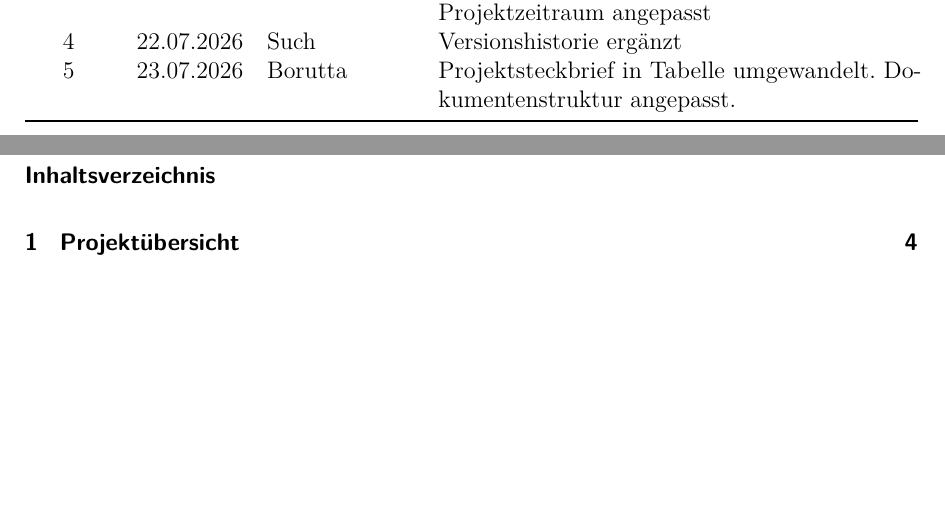
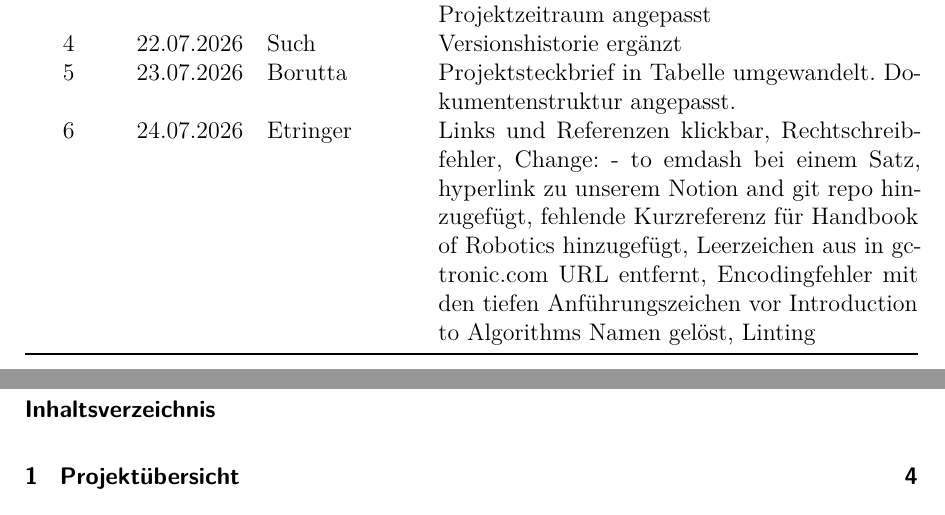
Before and after one commit to Project-CoasterBot/coasterbot, a LaTeX document (M0/2026_coasterbot_m0.tex): two parts of pages 2 and 3 of 29, joined at a grey line, cut so that both start at the same text, the shorter picture padded with empty space. Compiled offline with pdfLaTeX.

Commit message:
merged Dennis und Stefans Branch

```diff
--- a/M0/2026_coasterbot_m0.tex
+++ b/M0/2026_coasterbot_m0.tex
@@ -382,6 +382,12 @@ Gereon Such, M. Sc. & gereonsuch@gmail.com\\
 3 & 21.07.2026 & Borutta, Such & Literaturrecherche und Einleitungstext ergänzt; Coasterbot-Abbildung eingefügt; Timeline und Projektzeitraum angepasst\\
 4 & 22.07.2026 & Such & Versionshistorie ergänzt\\
 5 & 23.07.2026 & Borutta & Projektsteckbrief in Tabelle umgewandelt. Dokumentenstruktur angepasst.\\
+6 & 24.07.2026 & Etringer & Links und Referenzen klickbar,
+  Rechtschreibfehler, Change: - to emdash bei einem Satz, hyperlink zu unserem
+  Notion and git repo hinzugefügt, fehlende Kurzreferenz für Handbook of
+  Robotics hinzugefügt, Leerzeichen aus in gctronic.com URL entfernt,
+  Encodingfehler mit den tiefen Anführungszeichen vor Introduction to
+  Algorithms Namen gelöst, Linting \\
 \bottomrule
 \end{tabularx}
 
```
Also changed, not shown: M0/2026_coasterbot_m0.tex (2 more changed lines).
